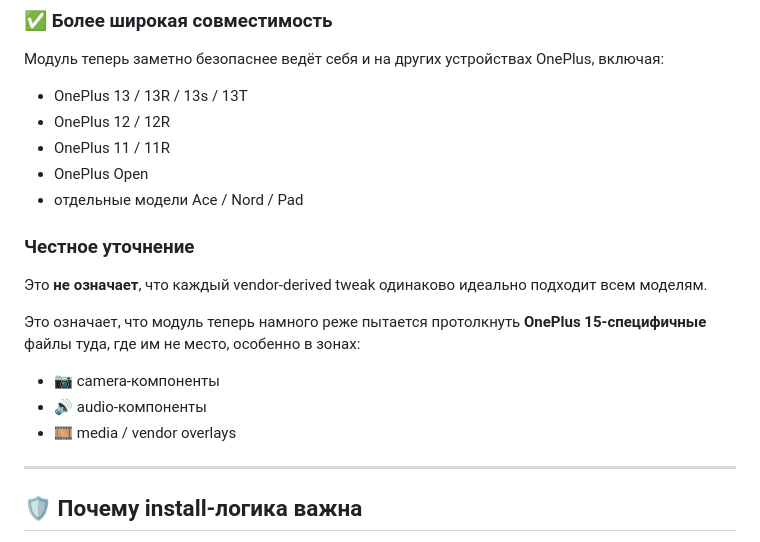
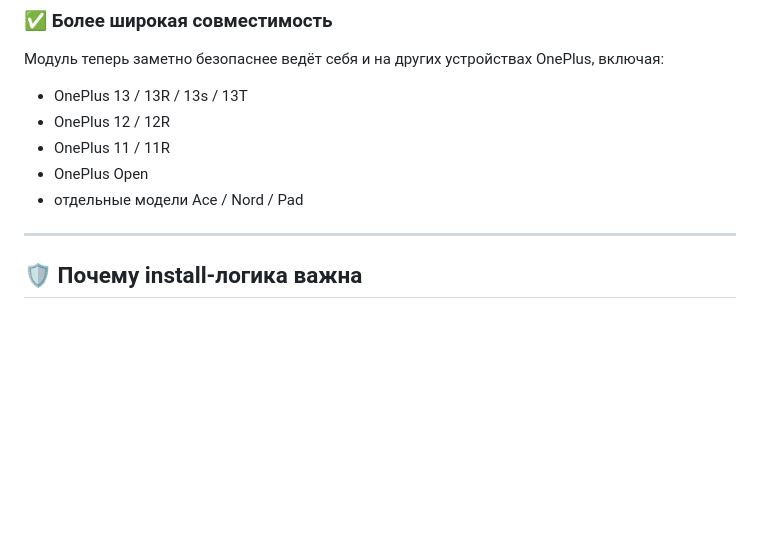
Before and after one commit to krilikd-factory/AutoSystemBoost, a Markdown page: README.ru.md, the part around the change. GitHub-like rendering; blank space fills up the shorter version.

Commit message:
Remove clarification on vendor-derived tweaks
Removed section about vendor-derived tweaks and their applicability.

```diff
--- a/README.ru.md
+++ b/README.ru.md
@@ -161,15 +161,6 @@ AutoSystemBoost меняет несколько важных частей сис
 - OnePlus Open
 - отдельные модели Ace / Nord / Pad
 
-### Честное уточнение
-Это **не означает**, что каждый vendor-derived tweak одинаково идеально подходит всем моделям.
-
-Это означает, что модуль теперь намного реже пытается протолкнуть **OnePlus 15-специфичные** файлы туда, где им не место, особенно в зонах:
-
-- 📷 camera-компоненты
-- 🔊 audio-компоненты
-- 🎞️ media / vendor overlays
-
 ---
 
 ## 🛡️ Почему install-логика важна
```
